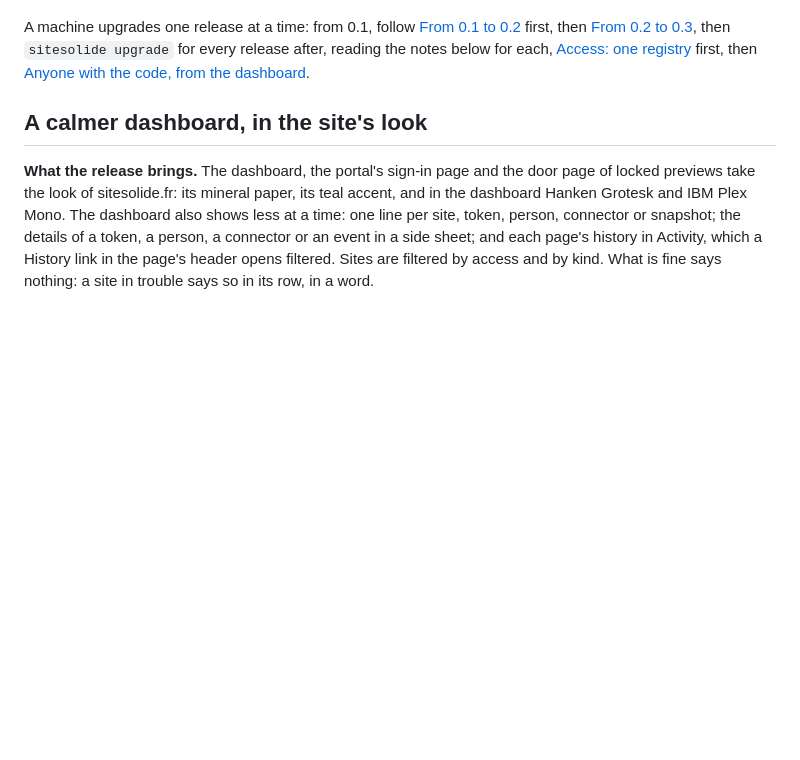
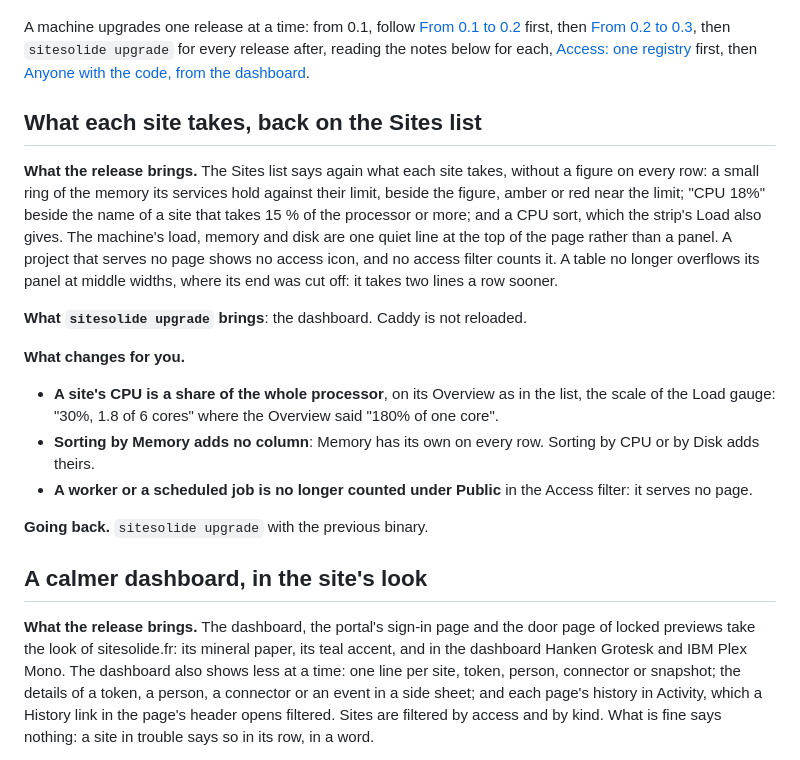
Before and after one commit to cthiriet/sitesolide, a Markdown page: docs/upgrading.md, the part around the change. GitHub-like rendering; blank space fills up the shorter version.

Commit message:
Say what the Sites list's usage changes for an operator
0.11.1 brings the dashboard alone, but two of its changes read differently
than before: a site's CPU is now a share of the whole processor, on the
Overview as in the list, and a Memory sort no longer adds a column.

Co-Authored-By: Claude Opus 5.5 <noreply@anthropic.com>

```diff
--- a/docs/upgrading.md
+++ b/docs/upgrading.md
@@ -119,6 +119,32 @@ A machine upgrades one release at a time: from 0.1, follow
 then `sitesolide upgrade` for every release after, reading the notes below
 for each, [Access: one registry](#access-one-registry) first, then
 [Anyone with the code, from the dashboard](#anyone-with-the-code-from-the-dashboard).
+
+## What each site takes, back on the Sites list
+
+**What the release brings.** The Sites list says again what each site takes,
+without a figure on every row: a small ring of the memory its services hold
+against their limit, beside the figure, amber or red near the limit; "CPU
+18%" beside the name of a site that takes 15 % of the processor or more; and
+a CPU sort, which the strip's Load also gives. The machine's load, memory and
+disk are one quiet line at the top of the page rather than a panel. A
+project that serves no page shows no access icon, and no access filter counts
+it. A table no longer overflows its panel at middle widths, where its end was
+cut off: it takes two lines a row sooner.
+
+**What `sitesolide upgrade` brings**: the dashboard. Caddy is not reloaded.
+
+**What changes for you.**
+
+- **A site's CPU is a share of the whole processor**, on its Overview as in
+  the list, the scale of the Load gauge: "30%, 1.8 of 6 cores" where the
+  Overview said "180% of one core".
+- **Sorting by Memory adds no column**: Memory has its own on every row.
+  Sorting by CPU or by Disk adds theirs.
+- **A worker or a scheduled job is no longer counted under Public** in the
+  Access filter: it serves no page.
+
+**Going back.** `sitesolide upgrade` with the previous binary.
 
 ## A calmer dashboard, in the site's look
 
```
